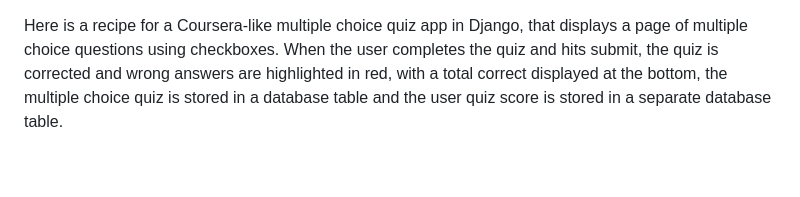
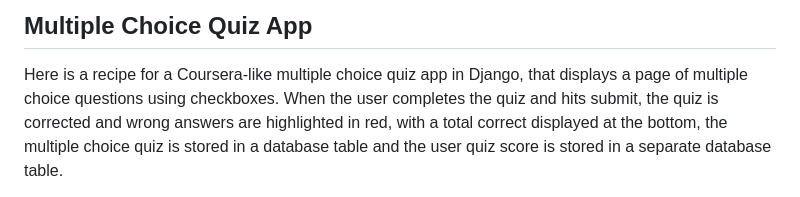
Before and after one commit to jonfernq/Flashcard-Data, a Markdown page: DjangoFashcardApp/DjangoFlashcardRecipe.md, the part around the change. Rendered like a GitHub page; blank space fills up the shorter version.

```diff
--- a/DjangoFashcardApp/DjangoFlashcardRecipe.md
+++ b/DjangoFashcardApp/DjangoFlashcardRecipe.md
@@ -1,4 +1,4 @@
-
+## Multiple Choice Quiz App
 
 Here is a recipe for a Coursera-like multiple choice quiz app in Django,
 that displays a page of multiple choice questions using checkboxes.
```
